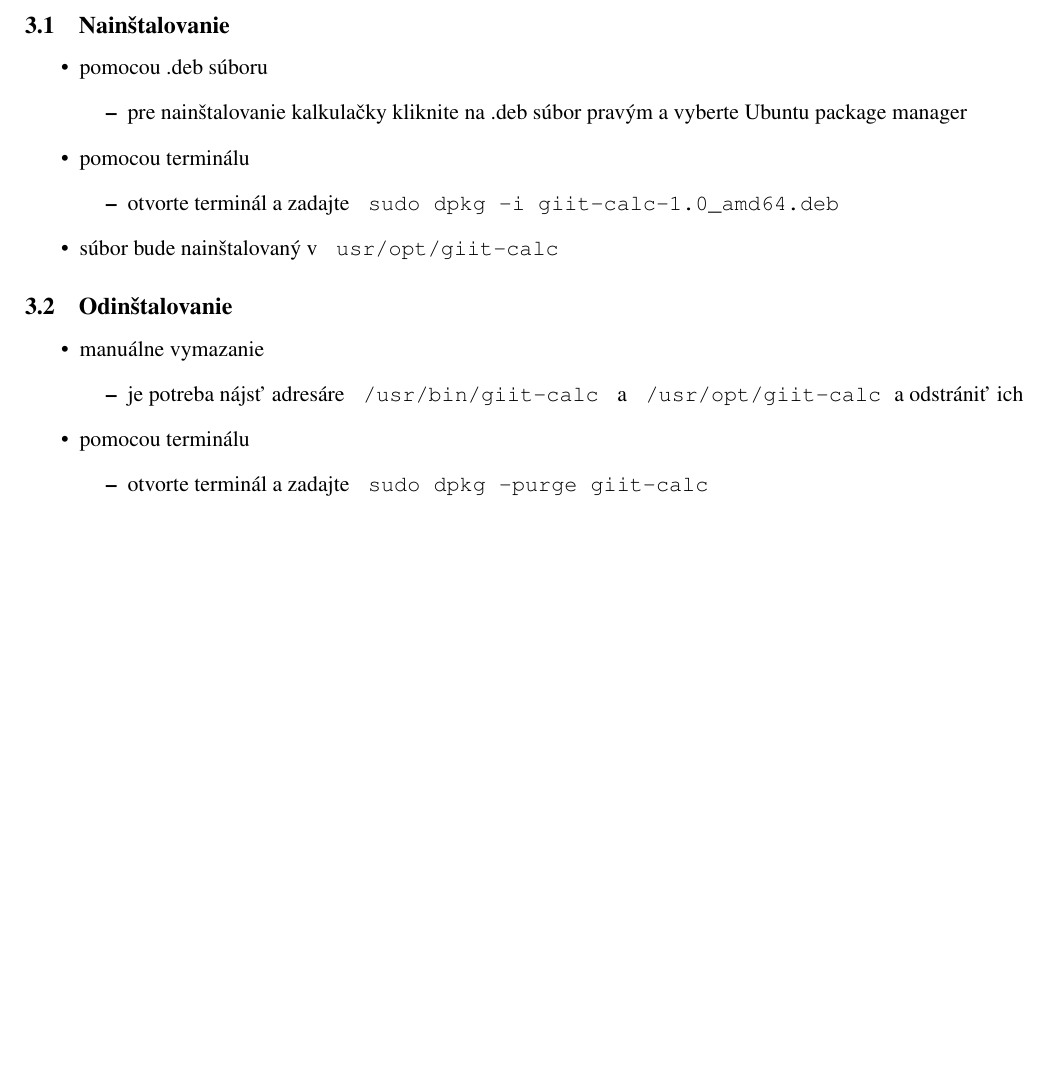
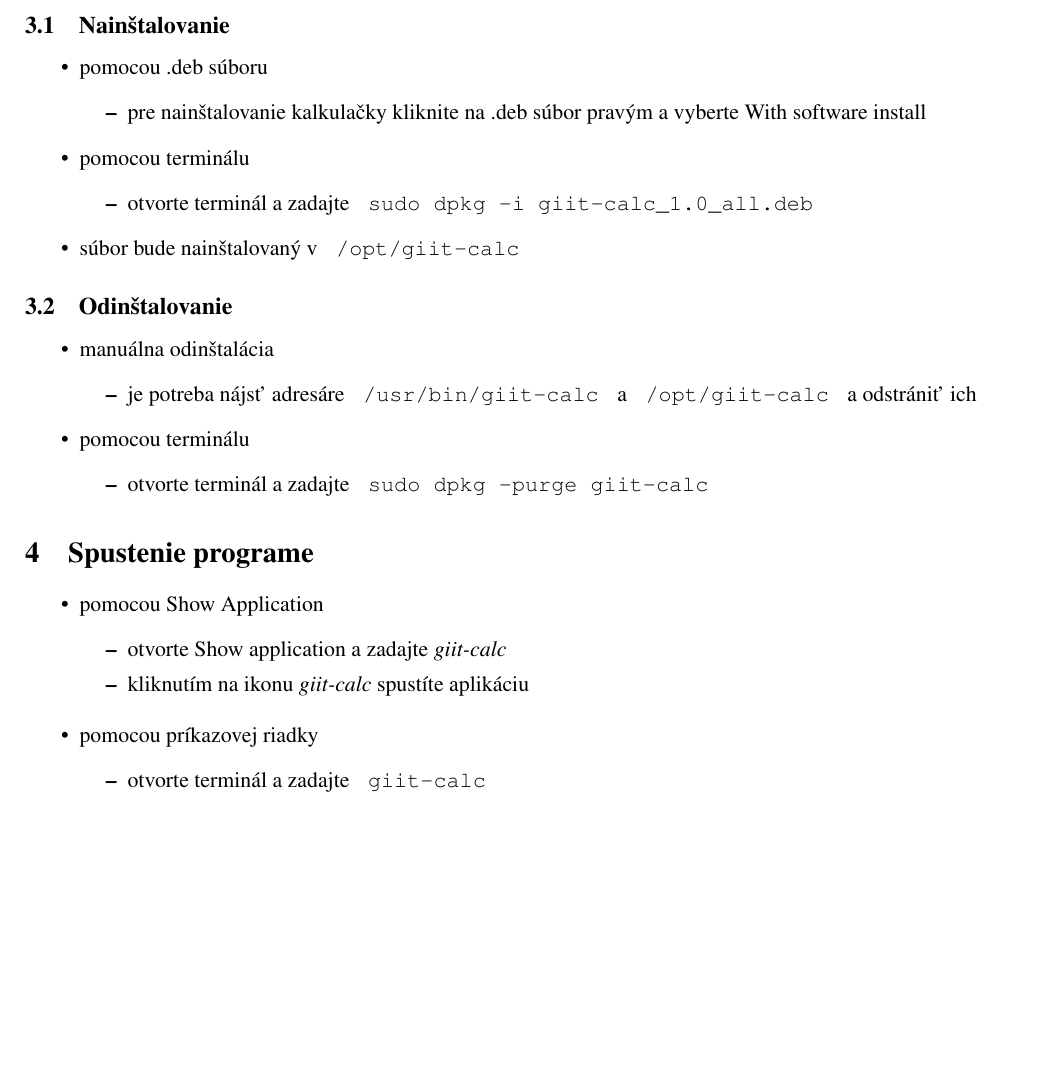
Before and after one commit to xvalac12/calculator, a LaTeX document (src/latex/dokumentace.tex): part of page 2 of 5, cut so that both start at the same text, the shorter picture padded with empty space. Compiled offline with pdfLaTeX.

Commit message:
New version of user doc

```diff
--- a/src/latex/dokumentace.tex
+++ b/src/latex/dokumentace.tex
@@ -12,7 +12,7 @@
 
 
 
-\title{\includegraphics[scale=0.1,keepaspectratio]{./src/latex/pics/logo_cz.eps}\\Užívateľská dokumentácia}
+\title{\includegraphics[scale=0.1,keepaspectratio]{pics/logo_cz.png}\\Užívateľská dokumentácia}
 \author{Tím G.I.I.T.}
 \date{\today}
 
@@ -35,23 +34,37 @@
     \begin{itemize}
         \item pomocou .deb súboru
         \begin{itemize}
-            \item pre nainštalovanie kalkulačky kliknite na .deb súbor pravým a vyberte Ubuntu package manager
+            \item pre nainštalovanie kalkulačky kliknite na .deb súbor pravým a vyberte With software install
         \end{itemize}
         \item pomocou terminálu
         \begin{itemize}
-            \item otvorte terminál a zadajte \texttt{ sudo dpkg -i giit-calc-1.0\_amd64.deb }
+            \item otvorte terminál a zadajte \texttt{ sudo dpkg -i giit-calc\_1.0\_all.deb }
         \end{itemize}
-        \item súbor bude nainštalovaný v \texttt{ usr/opt/giit-calc }
+        \item súbor bude nainštalovaný v \texttt{ /opt/giit-calc }
     \end{itemize}
     \subsection{Odinštalovanie}
     \begin{itemize}
-        \item manuálne vymazanie
+        \item manuálna odinštalácia
         \begin{itemize}
-            \item je potreba nájsť adresáre \texttt{ /usr/bin/giit-calc } a \texttt{ /usr/opt/giit-calc }a odstrániť ich
+            \item je potreba nájsť adresáre \texttt{ /usr/bin/giit-calc } a \texttt{ /opt/giit-calc } a odstrániť ich
         \end{itemize}
         \item pomocou terminálu
         \begin{itemize}
             \item otvorte terminál a zadajte \texttt{ sudo dpkg --purge giit-calc }
+        \end{itemize}
+    \end{itemize}
+    \section{Spustenie programe}
+    \begin{itemize}
+        \item pomocou Show Application
+        \begin{itemize}
+            \item otvorte Show application a zadajte \emph{giit-calc}
+            \item kliknutím na ikonu \emph{giit-calc} spustíte aplikáciu
+        \end{itemize}
+    \end{itemize}
+    \begin{itemize}
+        \item pomocou príkazovej riadky
+        \begin{itemize}
+            \item otvorte terminál a zadajte \texttt{ giit-calc }
         \end{itemize}
     \end{itemize}
     \newpage
```
Also changed, not shown: src/latex/dokumentace.tex (5 more changed lines).
